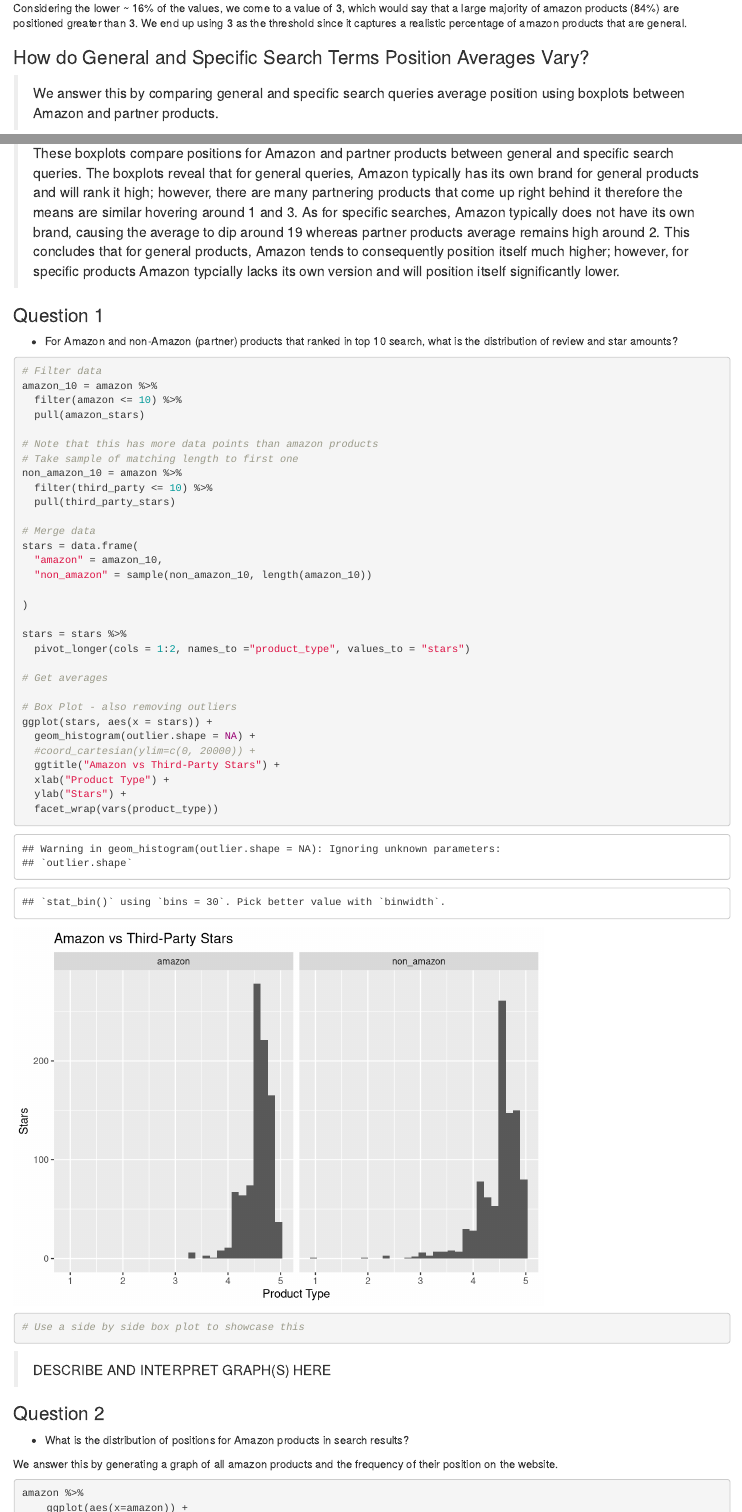
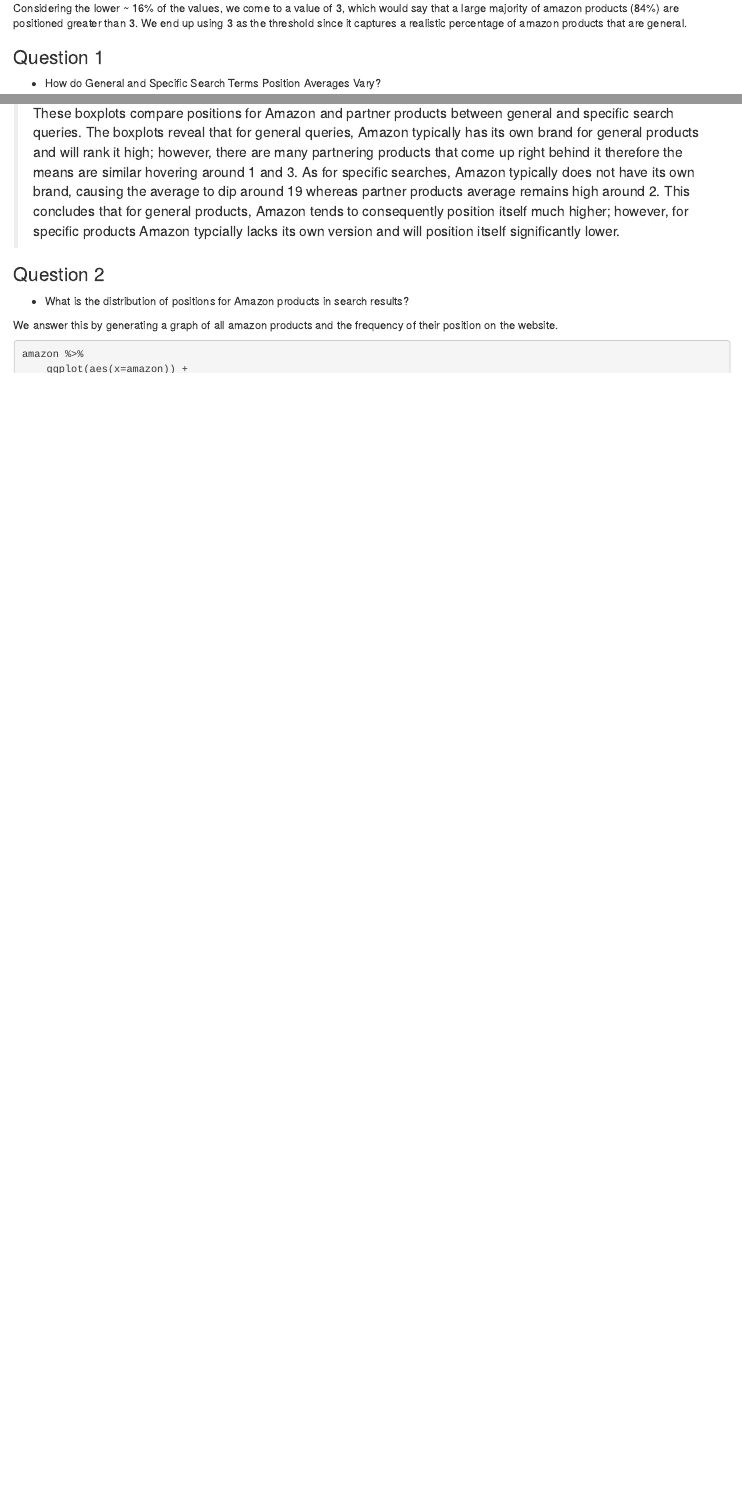
Before and after one commit to wusimon51/240project, an R Markdown document (main.Rmd): the page in a window 1100 px wide, from 1100 px down, and a second part further down, joined at a grey line. Rendered offline with R 4.5, knitr and Pandoc, with nearby package versions; code that draws random numbers runs with fixed seeds of ours; some code elsewhere in the file could not run offline.

Commit message:
New Question 1
The old question 1 was no longer needed, so it was deleted and replaced with the General/Specific boxplots question.

````diff
--- a/main.Rmd
+++ b/main.Rmd
@@ -124,7 +124,8 @@
 Considering the lower ~ 16% of the values, we come to a value of 3, which would say that a large majority of amazon products (84%) are positioned greater than 3. We end up using 3 as the threshold since it captures a realistic percentage of amazon products that are general.
 
 
-### How do General and Specific Search Terms Position Averages Vary?
+### Question 1
+- How do General and Specific Search Terms Position Averages Vary?
 
 >We answer this by comparing general and specific search queries average position using boxplots between Amazon and partner products.
 
@@ -166,45 +167,6 @@
 
 >These boxplots compare positions for Amazon and partner products between general and specific search queries. The boxplots reveal that for general queries, Amazon typically has its own brand for general products and will rank it high; however, there are many partnering products that come up right behind it therefore the means are similar hovering around 1 and 3. As for specific searches, Amazon typically does not have its own brand, causing the average to dip around 19 whereas partner products average remains high around 2. This concludes that for general products, Amazon tends to consequently position itself much higher; however, for specific products Amazon typcially lacks its own version and will position itself significantly lower.
 
-### Question 1
-- For Amazon and non-Amazon (partner) products that ranked in top 10 search, what is the distribution of review and star amounts?
-```{r}
-# Filter data
-amazon_10 = amazon %>%
-  filter(amazon <= 10) %>%
-  pull(amazon_stars)
-
-# Note that this has more data points than amazon products
-# Take sample of matching length to first one
-non_amazon_10 = amazon %>%
-  filter(third_party <= 10) %>%
-  pull(third_party_stars)
-
-# Merge data
-stars = data.frame(
-  "amazon" = amazon_10,
-  "non_amazon" = sample(non_amazon_10, length(amazon_10))
-
-)
-
-stars = stars %>%
-  pivot_longer(cols = 1:2, names_to ="product_type", values_to = "stars")
-
-# Get averages
-
-# Box Plot - also removing outliers
-ggplot(stars, aes(x = stars)) +
-  geom_histogram(outlier.shape = NA) +
-  #coord_cartesian(ylim=c(0, 20000)) +
-  ggtitle("Amazon vs Third-Party Stars") +
-  xlab("Product Type") +
-  ylab("Stars") +
-  facet_wrap(vars(product_type))
-
-# Use a side by side box plot to showcase this
-```
-
->DESCRIBE AND INTERPRET GRAPH(S) HERE
 
 ### Question 2
 - What is the distribution of positions for Amazon products in search results?
````
